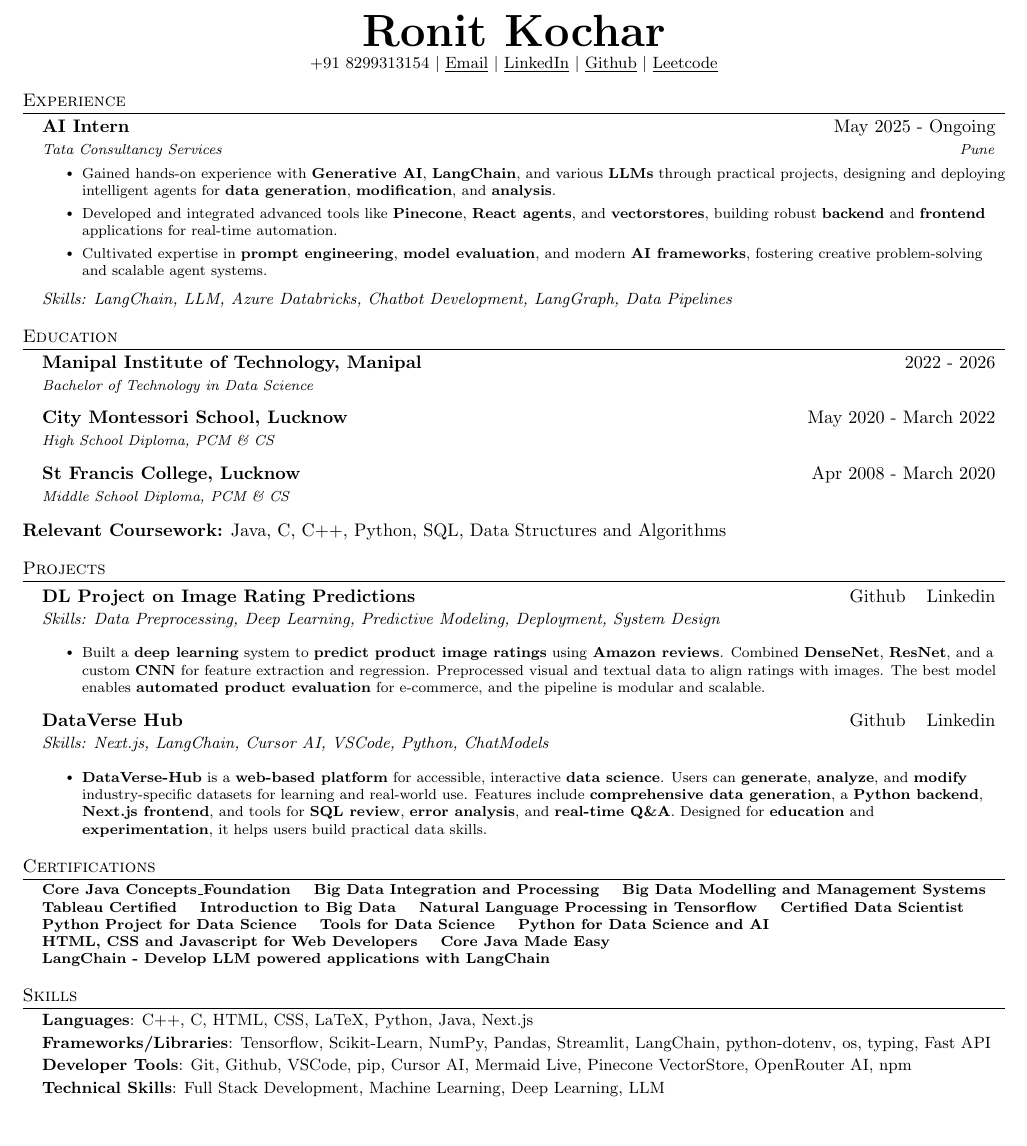
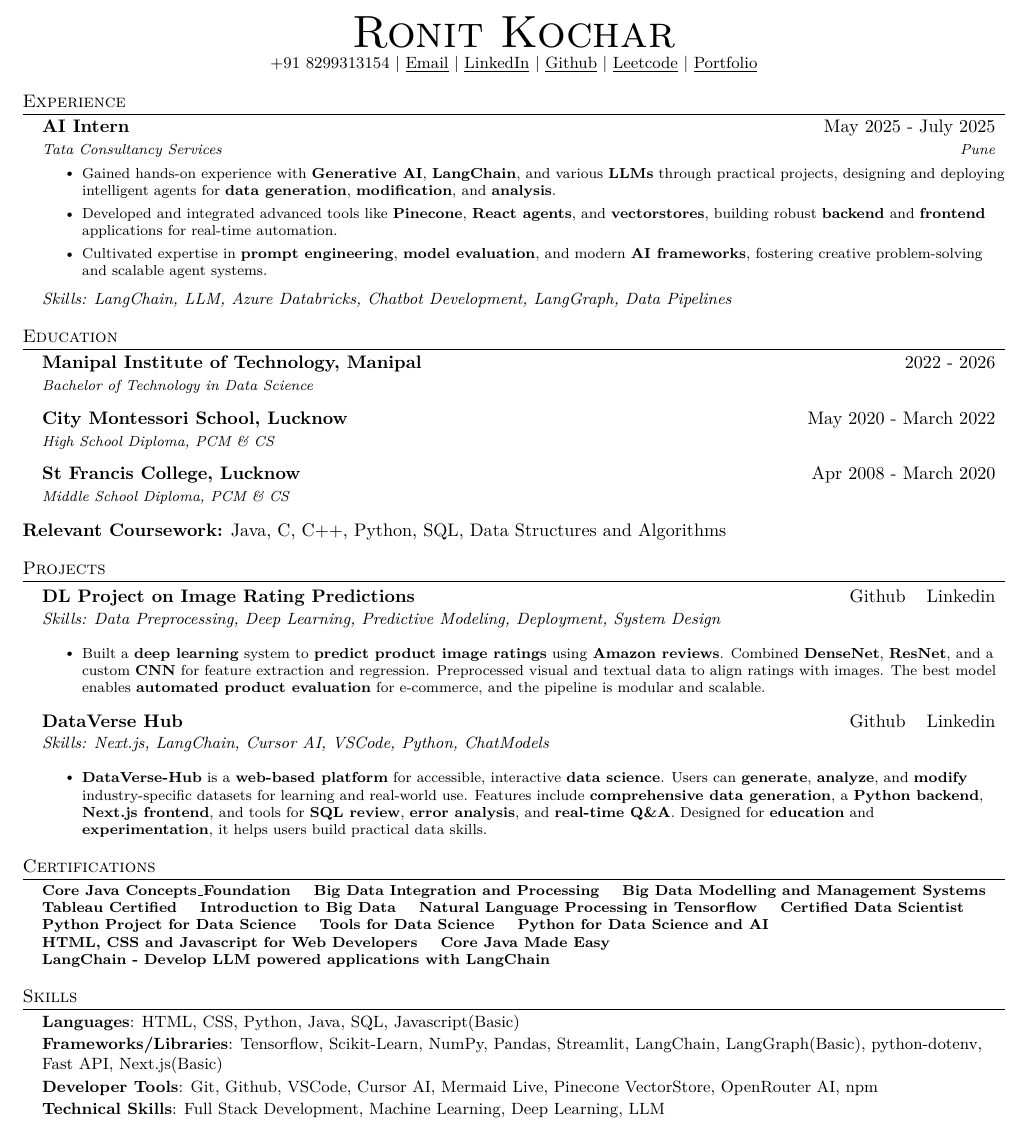
Before and after one commit to RonitKochar/Resume-Code-LaTeX, a LaTeX CV (resume.tex): part of the page, cut so that both start at the same text. Compiled offline with pdfLaTeX.

Commit message:
Portfolio Added

```diff
--- a/resume.tex
+++ b/resume.tex
@@ -18,6 +18,7 @@
 \usepackage{tabularx}
 \input{glyphtounicode}
 \usepackage{changepage}
+\usepackage{lmodern}
 
 %----------FONT OPTIONS----------
 % sans-serif
@@ -104,18 +105,19 @@
 
 %----------HEADING----------
 \begin{center}
-    \textbf{\Huge \scshape Ronit Kochar} \\ \vspace{1pt}
+    {\Huge \scshape Ronit Kochar} \\[1pt]
     \small +91 8299313154 $|$ \href{mailto:ronitkochar2001@gmail.com}{\underline{Email}} $|$
     \href{https://www.linkedin.com/in/ronit-kochar-0a70841b7/}{\underline{LinkedIn}} $|$
     \href{https://github.com/RonitKochar}{\underline{Github}} $|$
-    \href{https://leetcode.com/u/RonitKochar/}{\underline{Leetcode}}
+    \href{https://leetcode.com/u/RonitKochar/}{\underline{Leetcode}} $|$
+    \href{https://ronitkochar.github.io/Portfolio/}{\underline{Portfolio}}
 \end{center}
 
 %-----------EXPERIENCE-----------
 \section{Experience}
   \resumeSubHeadingListStart
       \resumeSubheading
-      {AI Intern}{May 2025 - Ongoing}
+      {AI Intern}{May 2025 - July 2025}
       {Tata Consultancy Services}{Pune}
       \resumeItemListStart
         \resumeItem{Gained hands-on experience with \textbf{Generative AI}, \textbf{LangChain}, and various \textbf{LLMs} through practical projects, designing and deploying intelligent agents for \textbf{data generation}, \textbf{modification}, and \textbf{analysis}.}
@@ -192,9 +194,9 @@
 \section{Skills}
  \begin{itemize}[leftmargin=0.15in, label={}]
     \small{\item{
-     \textbf{Languages}{: C++, C, HTML, CSS, LaTeX, Python, Java, Next.js} \\ \vspace*{0.05cm}
-     \textbf{Frameworks/Libraries}{: Tensorflow, Scikit-Learn, NumPy, Pandas, Streamlit, LangChain, python-dotenv, os, typing, Fast API} \\ \vspace*{0.05cm}
-     \textbf{Developer Tools}{: Git, Github, VSCode, pip, Cursor AI, Mermaid Live, Pinecone VectorStore, OpenRouter AI, npm} \\ \vspace*{0.05cm}
+     \textbf{Languages}{: HTML, CSS, Python, Java, SQL, Javascript(Basic)} \\ \vspace*{0.05cm}
+     \textbf{Frameworks/Libraries}{: Tensorflow, Scikit-Learn, NumPy, Pandas, Streamlit, LangChain, LangGraph(Basic), python-dotenv, Fast API, Next.js(Basic)} \\ \vspace*{0.05cm}
+     \textbf{Developer Tools}{: Git, Github, VSCode, Cursor AI, Mermaid Live, Pinecone VectorStore, OpenRouter AI, npm} \\ \vspace*{0.05cm}
      \textbf{Technical Skills}{: Full Stack Development, Machine Learning, Deep Learning, LLM}
     }}
  \end{itemize}
```
Also changed, not shown: resume.pdf.
